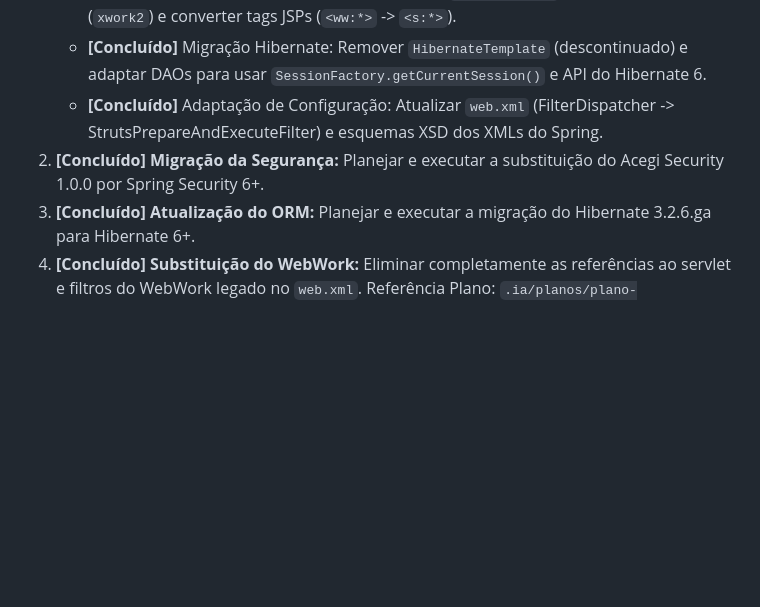
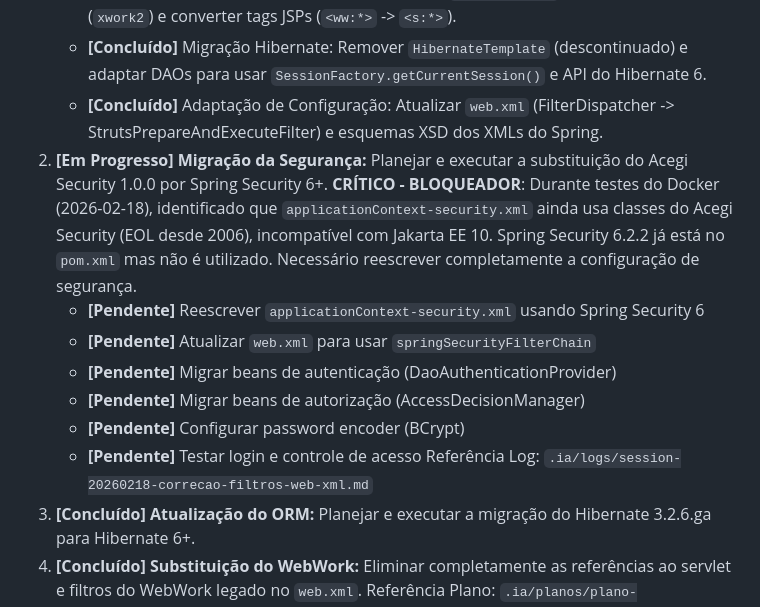
Before and after one commit to malvesro/novobolao, a Markdown page: passo-a-passo.md, the part around the change. GitHub-like rendering; blank space fills up the shorter version.

```diff
--- a/passo-a-passo.md
+++ b/passo-a-passo.md
@@ -42,7 +42,15 @@ Premissas de compatibilidade (críticas):
     *   **[Concluído]** Migração Struts: Converter Actions (`ActionSupport`), atualizar imports (`xwork2`) e converter tags JSPs (`<ww:*>` -> `<s:*>`).
     *   **[Concluído]** Migração Hibernate: Remover `HibernateTemplate` (descontinuado) e adaptar DAOs para usar `SessionFactory.getCurrentSession()` e API do Hibernate 6.
     *   **[Concluído]** Adaptação de Configuração: Atualizar `web.xml` (FilterDispatcher -> StrutsPrepareAndExecuteFilter) e esquemas XSD dos XMLs do Spring.
-2.  **[Concluído] Migração da Segurança:** Planejar e executar a substituição do Acegi Security 1.0.0 por Spring Security 6+.
+2.  **[Em Progresso] Migração da Segurança:** Planejar e executar a substituição do Acegi Security 1.0.0 por Spring Security 6+.
+    **CRÍTICO - BLOQUEADOR**: Durante testes do Docker (2026-02-18), identificado que `applicationContext-security.xml` ainda usa classes do Acegi Security (EOL desde 2006), incompatível com Jakarta EE 10. Spring Security 6.2.2 já está no `pom.xml` mas não é utilizado. Necessário reescrever completamente a configuração de segurança.
+    *   **[Pendente]** Reescrever `applicationContext-security.xml` usando Spring Security 6
+    *   **[Pendente]** Atualizar `web.xml` para usar `springSecurityFilterChain`
+    *   **[Pendente]** Migrar beans de autenticação (DaoAuthenticationProvider)
+    *   **[Pendente]** Migrar beans de autorização (AccessDecisionManager)
+    *   **[Pendente]** Configurar password encoder (BCrypt)
+    *   **[Pendente]** Testar login e controle de acesso
+    Referência Log: `.ia/logs/session-20260218-correcao-filtros-web-xml.md`
 3.  **[Concluído] Atualização do ORM:** Planejar e executar a migração do Hibernate 3.2.6.ga para Hibernate 6+.
 4.  **[Concluído] Substituição do WebWork:** Eliminar completamente as referências ao servlet e filtros do WebWork legado no `web.xml`.
     Referência Plano: `.ia/planos/plano-substituicao-webwork.md`
```
Also changed, not shown: .ia/logs/session-20260218-correcao-filtros-web-xml.md (+48 -2 lines).
